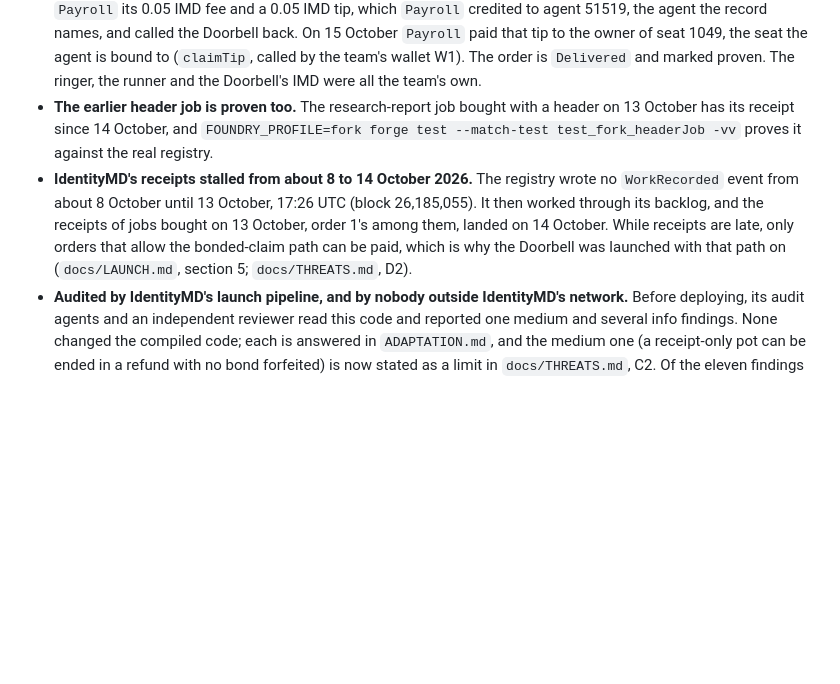
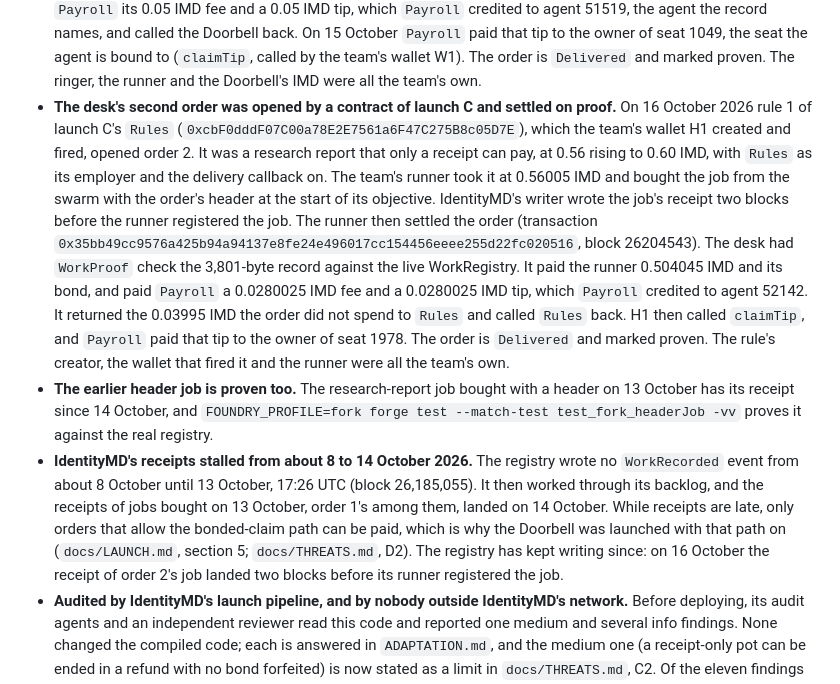
Before and after one commit to OoJae/help-wanted, a Markdown page: README.md, the part around the change. Drawn GitHub-style; blank space fills up the shorter version.

Commit message:
Documents brought up to date: order 2, opened by the first rule, paid on proof

```diff
--- a/README.md
+++ b/README.md
@@ -40,6 +40,20 @@ hires.
   to the owner of seat 1049, the seat the agent is bound to (`claimTip`, called by the team's
   wallet W1). The order is `Delivered` and marked proven. The ringer, the runner and the
   Doorbell's IMD were all the team's own.
+- **The desk's second order was opened by a contract of launch C and settled on proof.** On 16
+  October 2026 rule 1 of launch C's `Rules` (`0xcbF0dddF07C00a78E2E7561a6F47C275B8c05D7E`), which
+  the team's wallet H1 created and fired, opened order 2. It was a research report that only a
+  receipt can pay, at 0.56 rising to 0.60 IMD, with `Rules` as its employer and the delivery
+  callback on. The team's runner took it at 0.56005 IMD and bought the job from the swarm with the
+  order's header at the start of its objective. IdentityMD's writer wrote the job's receipt two
+  blocks before the runner registered the job. The runner then settled the order (transaction
+  `0x35bb49cc9576a425b94a94137e8fe24e496017cc154456eeee255d22fc020516`, block 26204543). The desk
+  had `WorkProof` check the 3,801-byte record against the live WorkRegistry. It paid the runner
+  0.504045 IMD and its bond, and paid `Payroll` a 0.0280025 IMD fee and a 0.0280025 IMD tip, which
+  `Payroll` credited to agent 52142. It returned the 0.03995 IMD the order did not spend to `Rules`
+  and called `Rules` back. H1 then called `claimTip`, and `Payroll` paid that tip to the owner of
+  seat 1978. The order is `Delivered` and marked proven. The rule's creator, the wallet that fired
+  it and the runner were all the team's own.
 - **The earlier header job is proven too.** The research-report job bought with a header on 13
   October has its receipt since 14 October, and
   `FOUNDRY_PROFILE=fork forge test --match-test test_fork_headerJob -vv` proves it against the
@@ -49,7 +63,8 @@ hires.
   worked through its backlog, and the receipts of jobs bought on 13 October, order 1's among them,
   landed on 14 October. While receipts are late, only orders that allow the bonded-claim path can
   be paid, which is why the Doorbell was launched with that path on (`docs/LAUNCH.md`, section 5;
-  `docs/THREATS.md`, D2).
+  `docs/THREATS.md`, D2). The registry has kept writing since: on 16 October the receipt of order
+  2's job landed two blocks before its runner registered the job.
 - **Audited by IdentityMD's launch pipeline, and by nobody outside IdentityMD's network.** Before
   deploying, its audit agents and an independent reviewer read this code and reported one medium
   and several info findings. None changed the compiled code; each is answered in `ADAPTATION.md`,
```
Also changed, not shown: docs/LAUNCH.md (+5 -1 lines), docs/THREATS.md (+14 -7 lines).
